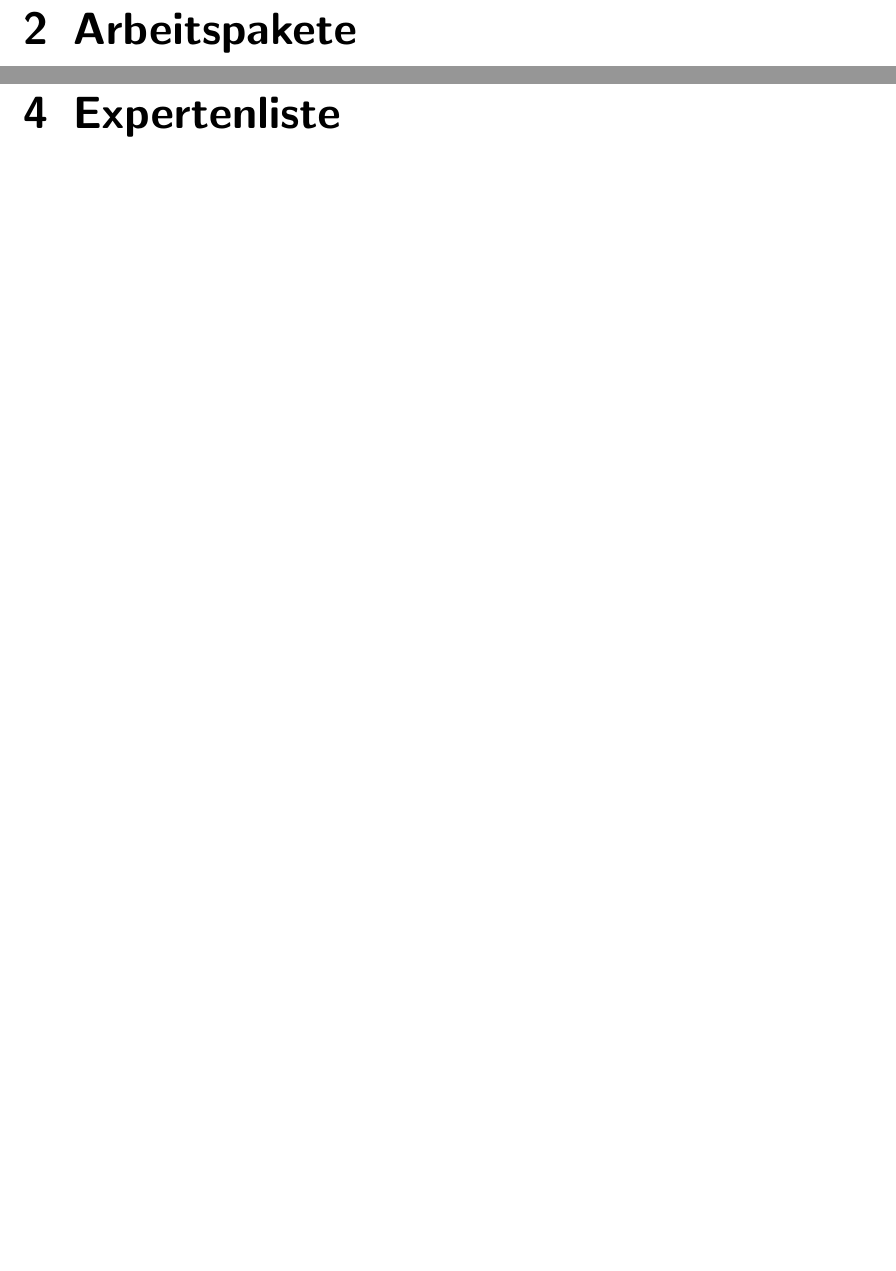
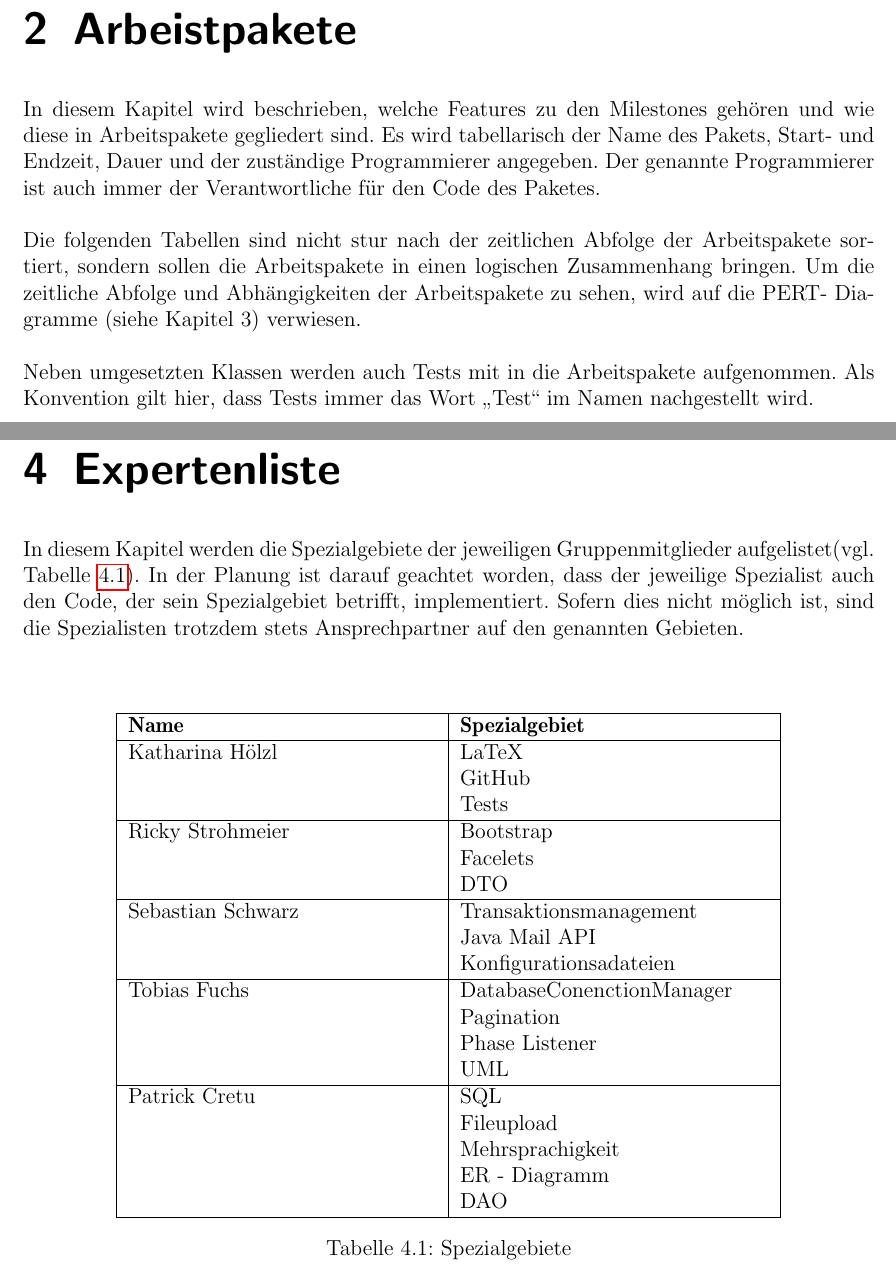
Before and after one commit to cretu90/SEP15-Team3, a LaTeX document (Documentation/4. Implementierungsplan/Implementierungsplan-SEP2015.tex, which reads Documentation/4. Implementierungsplan/Arbeitspakete.tex, Documentation/4. Implementierungsplan/Spezialistenliste.tex): two parts of pages 4 and 19 of 19, joined at a grey line, cut at the place of the change, the shorter picture padded with empty space. Compiled offline with pdfLaTeX.

Commit message:
Entwurf Implementierungsplan update

```diff
--- a/Documentation/4. Implementierungsplan/Arbeitspakete.tex
+++ b/Documentation/4. Implementierungsplan/Arbeitspakete.tex
@@ -1,4 +1,19 @@
-\chapter{Arbeitspakete}
+\chapter{Arbeistpakete}
+In diesem Kapitel wird beschrieben, welche Features zu den Milestones gehören und wie diese in Arbeitspakete gegliedert sind. Es
+wird tabellarisch der Name des Pakets, Start- und Endzeit, Dauer und der zuständige
+Programmierer angegeben. Der genannte Programmierer ist auch immer der Verantwortliche
+für den Code des Paketes.\\
+\ \\
+Die folgenden Tabellen sind nicht stur nach der zeitlichen Abfolge der Arbeitspakete sortiert,
+sondern sollen die Arbeitspakete in einen logischen Zusammenhang bringen. Um die
+zeitliche Abfolge und Abhängigkeiten der Arbeitspakete zu sehen, wird auf die PERT-
+Diagramme (siehe Kapitel 3) verwiesen.\\
+\ \\
+Neben umgesetzten Klassen werden auch Tests mit in die Arbeitspakete aufgenommen.
+Als Konvention gilt hier, dass Tests immer das Wort
+\glqq Test\grqq \ im Namen nachgestellt wird.
+
+
 \begin{landscape}
 \section{Milestone 1}
 
--- a/Documentation/4. Implementierungsplan/Spezialistenliste.tex
+++ b/Documentation/4. Implementierungsplan/Spezialistenliste.tex
@@ -1 +1,36 @@
 \chapter{Expertenliste}
+
+In diesem Kapitel werden die Spezialgebiete der jeweiligen Gruppenmitglieder aufgelistet(vgl. Tabelle \ref{fig:spezialgebiete}).
+In der Planung ist darauf geachtet worden, dass der jeweilige Spezialist auch den Code, der sein
+Spezialgebiet betrifft, implementiert.
+Sofern dies nicht möglich ist, sind die Spezialisten trotzdem stets Ansprechpartner auf
+den genannten Gebieten.\ \\
+\ \\
+\begin{table}[h]
+	\begin{center}
+	\begin{tabular}{|p{6cm}|p{6cm}|}
+		\hline \textbf{Name} & \textbf{Spezialgebiet}  \\
+		\hline Katharina Hölzl & LaTeX \newline
+		                         GitHub \newline
+		                         Tests    \\
+		\hline Ricky Strohmeier & Bootstrap \newline
+		                          Facelets \newline
+		                          DTO  \\
+		\hline Sebastian Schwarz & Transaktionsmanagement \newline
+		                           Java Mail API \newline
+		                           Konfigurationsadateien \\
+		\hline Tobias Fuchs &    DatabaseConenctionManager \newline
+		                         Pagination \newline
+		                         Phase Listener \newline
+		                         UML \\
+		\hline Patrick Cretu &  SQL \newline
+		                        Fileupload \newline
+		                        Mehrsprachigkeit \newline
+		                        ER - Diagramm \newline
+		                        DAO\\
+		\hline
+	\end{tabular}
+\caption{Spezialgebiete}
+\label{fig:spezialgebiete}
+\end{center}
+\end{table}
```
